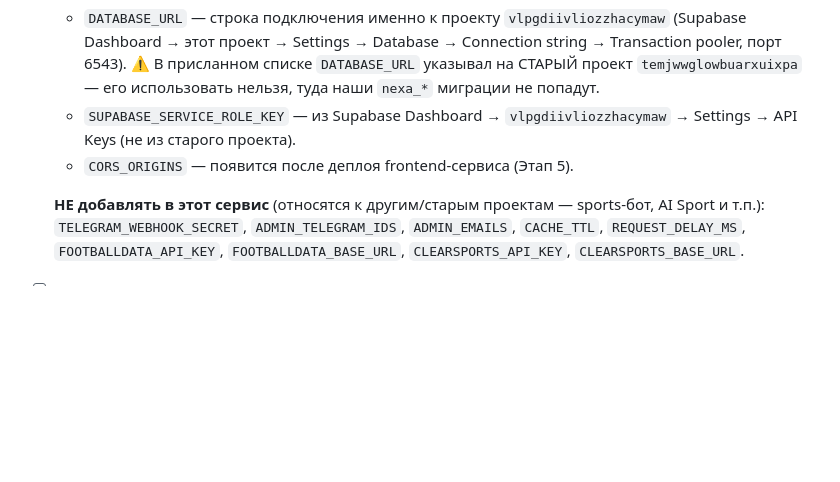
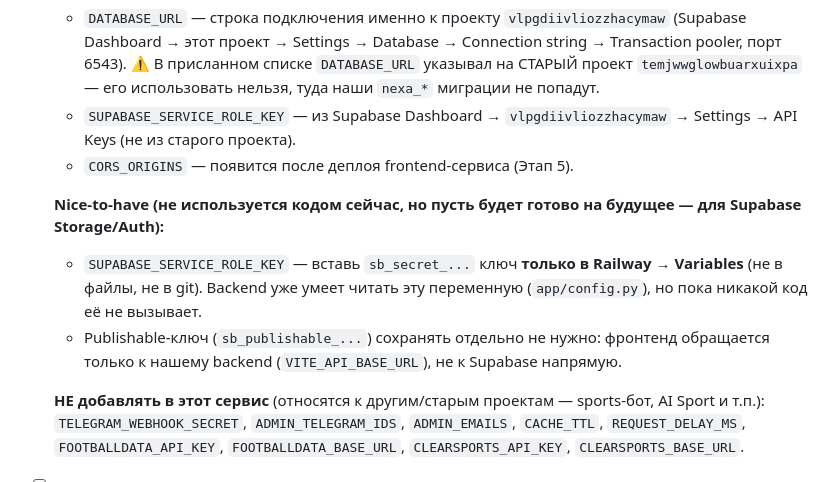
Before and after one commit to g848597/Codenexa2, a Markdown page: docs/MANUAL_STEPS.md, the part around the change. Rendered like a GitHub page; blank space fills up the shorter version.

```diff
--- a/docs/MANUAL_STEPS.md
+++ b/docs/MANUAL_STEPS.md
@@ -31,6 +31,10 @@ api.telegram.org, railway.app). Отмечай выполненное `[x]`, о
   - `SUPABASE_SERVICE_ROLE_KEY` — из Supabase Dashboard → `vlpgdiivliozzhacymaw` → Settings → API Keys (не из старого проекта).
   - `CORS_ORIGINS` — появится после деплоя frontend-сервиса (Этап 5).
 
+  **Nice-to-have (не используется кодом сейчас, но пусть будет готово на будущее — для Supabase Storage/Auth):**
+  - `SUPABASE_SERVICE_ROLE_KEY` — вставь `sb_secret_...` ключ **только в Railway → Variables** (не в файлы, не в git). Backend уже умеет читать эту переменную (`app/config.py`), но пока никакой код её не вызывает.
+  - Publishable-ключ (`sb_publishable_...`) сохранять отдельно не нужно: фронтенд обращается только к нашему backend (`VITE_API_BASE_URL`), не к Supabase напрямую.
+
   **НЕ добавлять в этот сервис** (относятся к другим/старым проектам — sports-бот, AI Sport и т.п.): `TELEGRAM_WEBHOOK_SECRET`, `ADMIN_TELEGRAM_IDS`, `ADMIN_EMAILS`, `CACHE_TTL`, `REQUEST_DELAY_MS`, `FOOTBALLDATA_API_KEY`, `FOOTBALLDATA_BASE_URL`, `CLEARSPORTS_API_KEY`, `CLEARSPORTS_BASE_URL`.
 
 - [ ] После первого деплоя проверить `https://<backend-домен>/health` → должен вернуть `{"status":"ok"}`.
```
